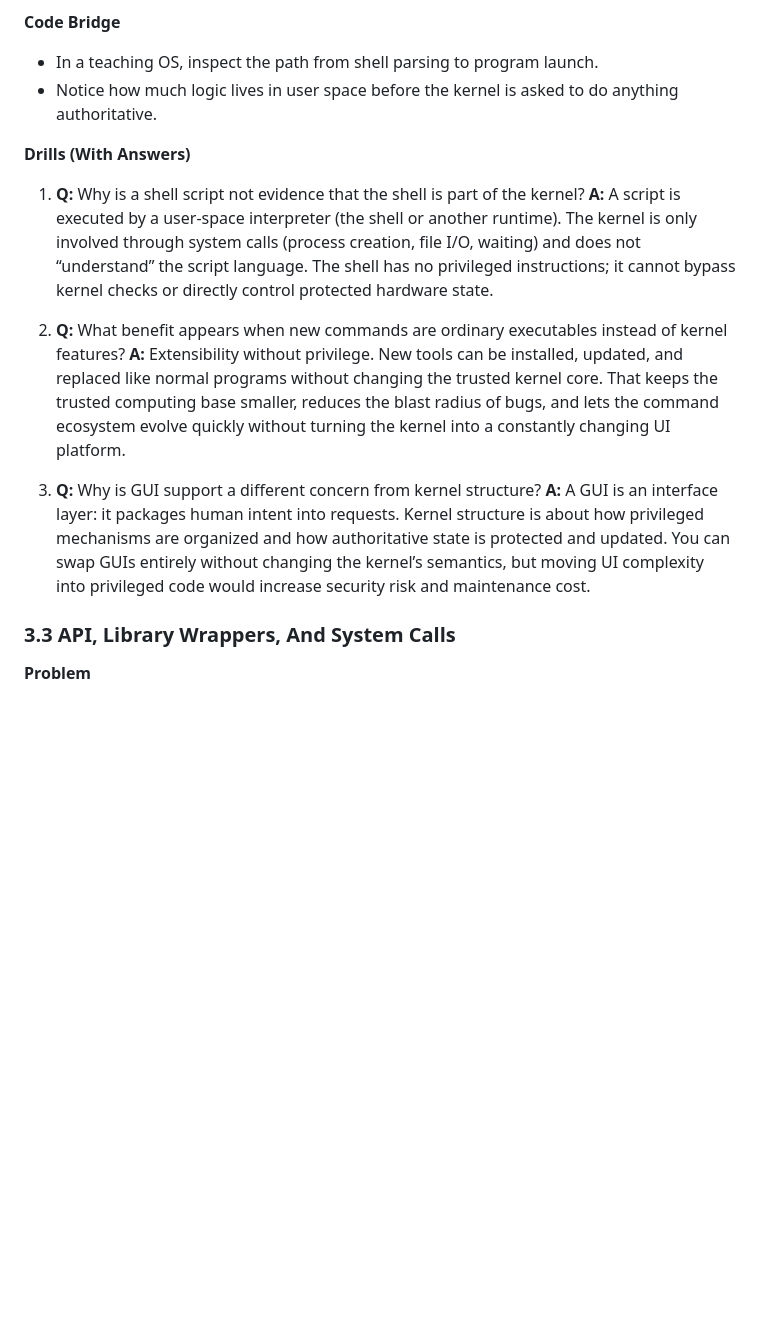
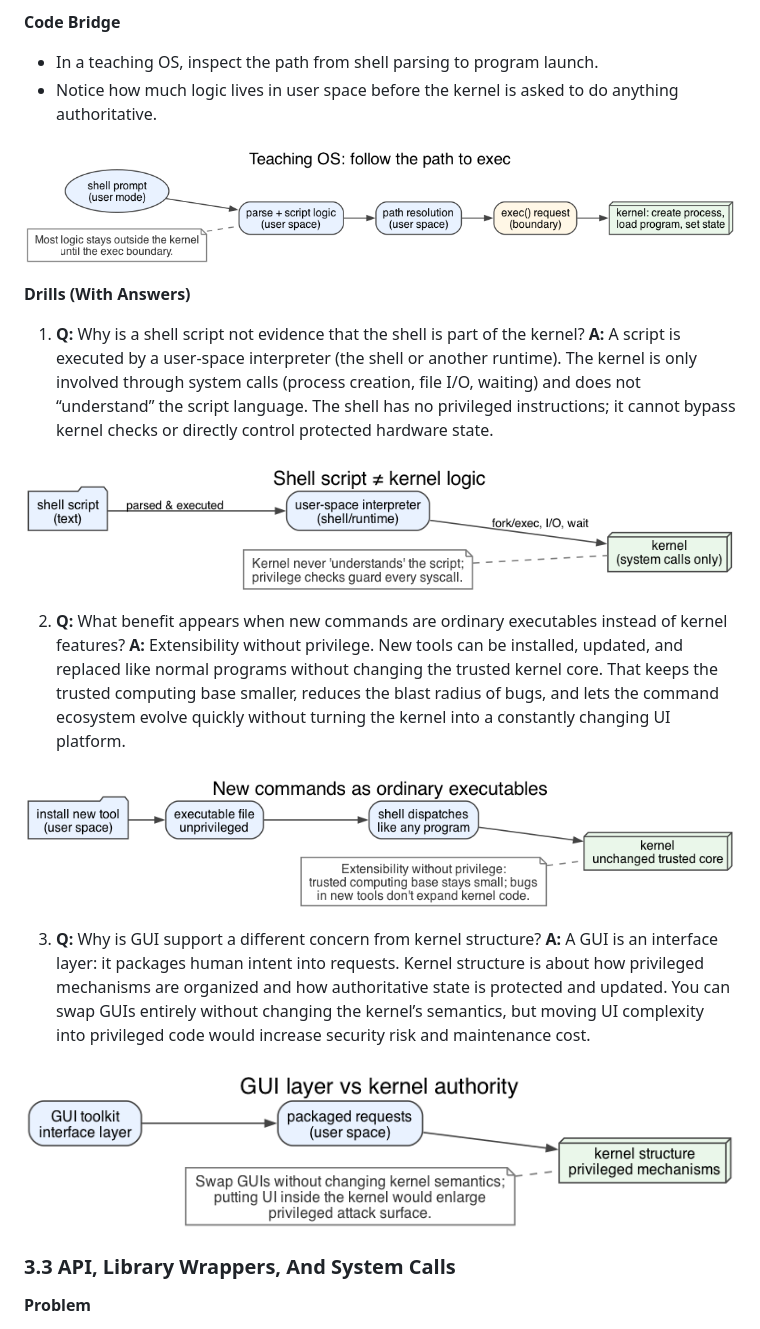
Before and after one commit to jensonp/cs143a, a Markdown page: chapter2-operating-system-structures/README.md, the part around the change. GitHub-like rendering; pictures changed too: chapter2_graphviz/fig_2_10_drill_gui_kernel.png (added), chapter2_graphviz/fig_2_7_code_bridge.png (added), chapter2_graphviz/fig_2_8_drill_shell_script.png (added); blank space fills up the shorter version.

Commit message:
Add diagrams for code bridge and drill answers

```diff
--- a/chapter2-operating-system-structures/README.md
+++ b/chapter2-operating-system-structures/README.md
@@ -205,16 +205,24 @@ The kernel owns the minimal, stable authority (create execution context safely);
 - In a teaching OS, inspect the path from shell parsing to program launch.
 - Notice how much logic lives in user space before the kernel is asked to do anything authoritative.
 
+![Mental model: most of the launch path lives in user space until the exec boundary](../chapter2_graphviz/fig_2_7_code_bridge.png)
+
 **Drills (With Answers)**
 
 1. **Q:** Why is a shell script not evidence that the shell is part of the kernel?
 **A:** A script is executed by a user-space interpreter (the shell or another runtime). The kernel is only involved through system calls (process creation, file I/O, waiting) and does not “understand” the script language. The shell has no privileged instructions; it cannot bypass kernel checks or directly control protected hardware state.
 
+![Mental model: script stays in user space; kernel only sees syscalls](../chapter2_graphviz/fig_2_8_drill_shell_script.png)
+
 2. **Q:** What benefit appears when new commands are ordinary executables instead of kernel features?
 **A:** Extensibility without privilege. New tools can be installed, updated, and replaced like normal programs without changing the trusted kernel core. That keeps the trusted computing base smaller, reduces the blast radius of bugs, and lets the command ecosystem evolve quickly without turning the kernel into a constantly changing UI platform.
 
+![Mental model: new executables extend capabilities without touching kernel code](../chapter2_graphviz/fig_2_9_drill_extensible_execs.png)
+
 3. **Q:** Why is GUI support a different concern from kernel structure?
 **A:** A GUI is an interface layer: it packages human intent into requests. Kernel structure is about how privileged mechanisms are organized and how authoritative state is protected and updated. You can swap GUIs entirely without changing the kernel’s semantics, but moving UI complexity into privileged code would increase security risk and maintenance cost.
+
+![Mental model: GUI layers can swap freely; kernel authority stays stable](../chapter2_graphviz/fig_2_10_drill_gui_kernel.png)
 
 ### 3.3 API, Library Wrappers, And System Calls
 
```
Also changed, not shown: 4 other files.
